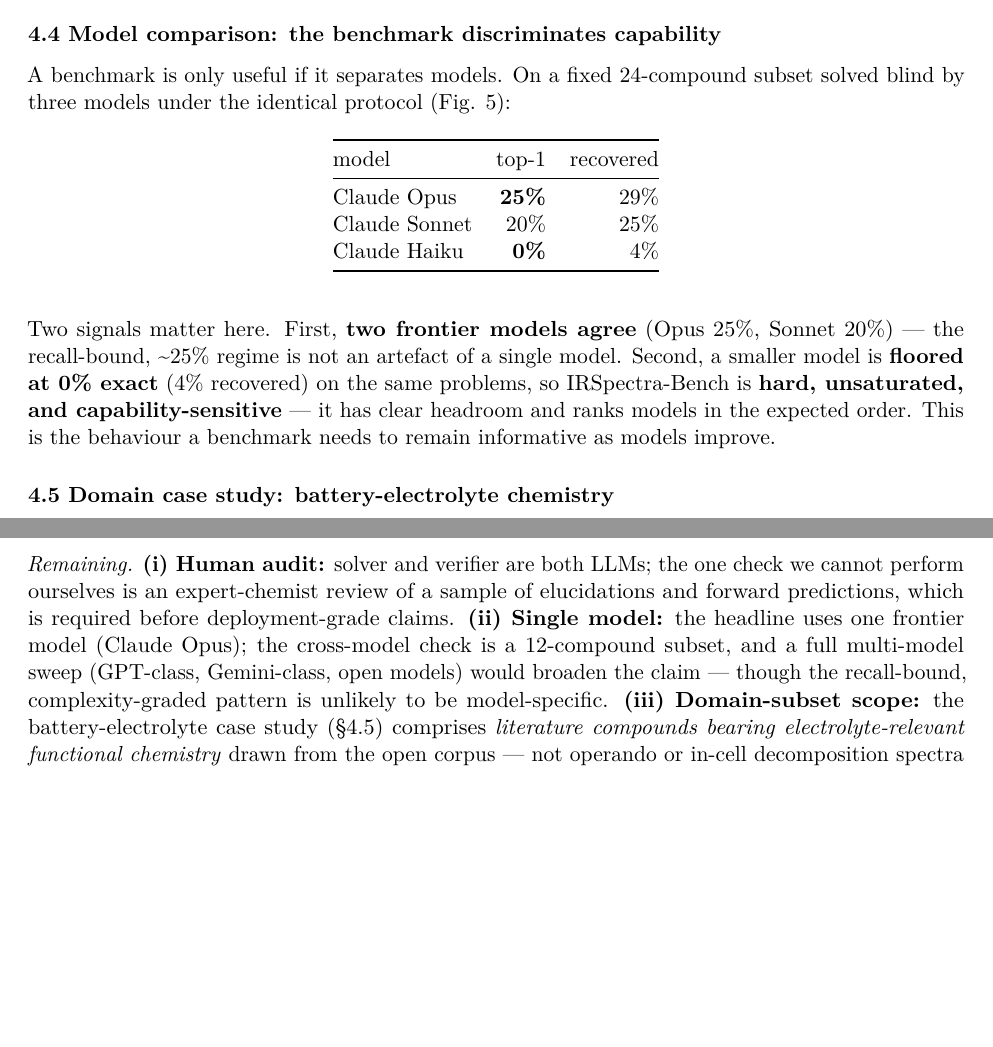
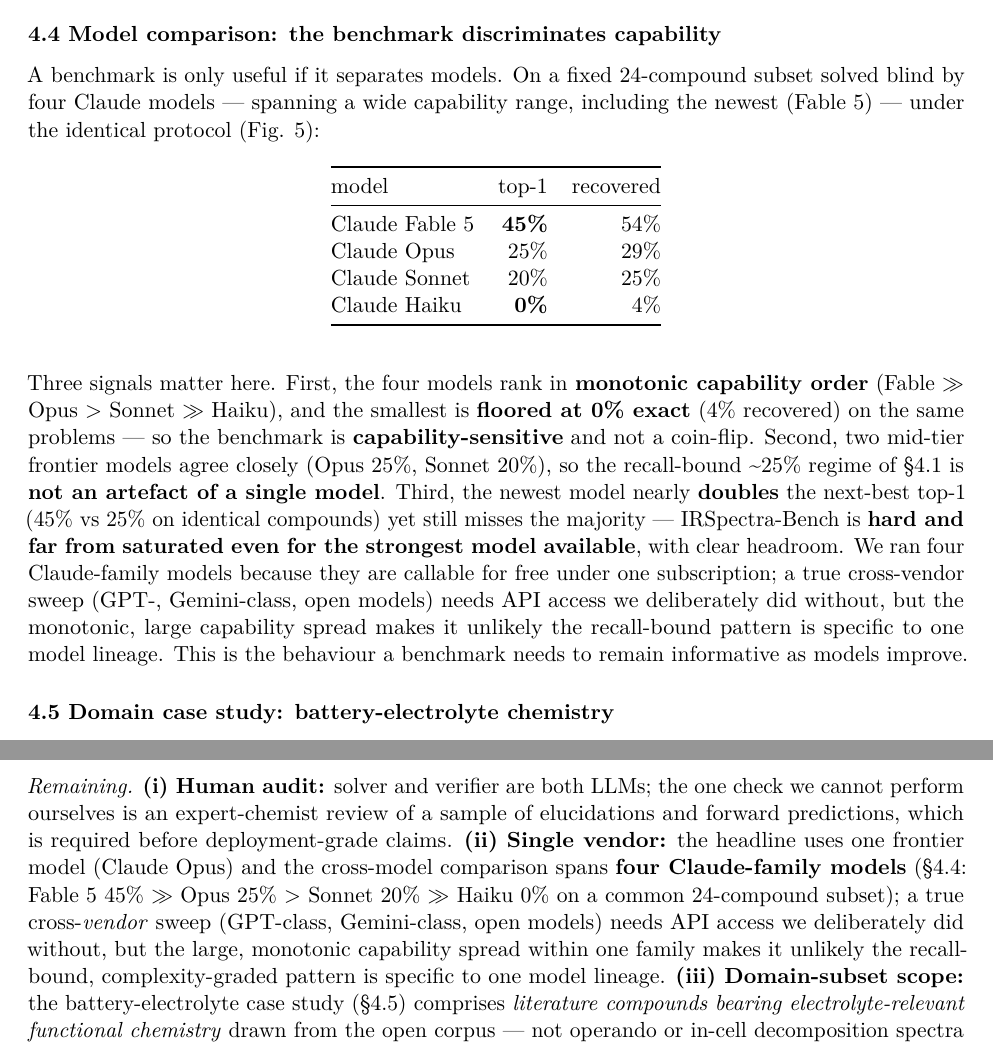
Before and after one commit to IlkhamFY/spectro-agent, a LaTeX document (docs/paper.tex): two parts of pages 6 and 10 of 16, joined at a grey line, cut so that both start at the same text, the shorter picture padded with empty space. Compiled offline with pdfLaTeX.

Commit message:
Four-model comparison: add Fable 5 (45% top-1, leads Opus/Sonnet/Haiku)
Fable 5 solves 11/24 top-1 (45%), 13/24 recovered (54%) on the common subset —
nearly double Opus (25%) on identical compounds. Clean monotonic ladder
Fable >> Opus > Sonnet >> Haiku confirms the benchmark is capability-sensitive
and unsaturated even for the newest model. Updates Fig 5, §4.4, §7 single-vendor
caveat, Figures list, and rebuilds the PDF/tex.

```diff
--- a/docs/paper.tex
+++ b/docs/paper.tex
@@ -471,8 +471,9 @@
 capability}\label{model-comparison-the-benchmark-discriminates-capability}
 
 A benchmark is only useful if it separates models. On a fixed
-24-compound subset solved blind by three models under the identical
-protocol (Fig. 5):
+24-compound subset solved blind by four Claude models --- spanning a
+wide capability range, including the newest (Fable 5) --- under the
+identical protocol (Fig. 5):
 
 {\def\LTcaptype{none} % do not increment counter
 \begin{longtable}[]{@{}lrr@{}}
@@ -482,20 +483,31 @@
 \endhead
 \bottomrule\noalign{}
 \endlastfoot
-Claude Opus & \textbf{25\%} & 29\% \\
+Claude Fable 5 & \textbf{45\%} & 54\% \\
+Claude Opus & 25\% & 29\% \\
 Claude Sonnet & 20\% & 25\% \\
 Claude Haiku & \textbf{0\%} & 4\% \\
 \end{longtable}
 }
 
-Two signals matter here. First, \textbf{two frontier models agree} (Opus
-25\%, Sonnet 20\%) --- the recall-bound, \textasciitilde25\% regime is
-not an artefact of a single model. Second, a smaller model is
-\textbf{floored at 0\% exact} (4\% recovered) on the same problems, so
-IRSpectra-Bench is \textbf{hard, unsaturated, and capability-sensitive}
---- it has clear headroom and ranks models in the expected order. This
-is the behaviour a benchmark needs to remain informative as models
-improve.
+Three signals matter here. First, the four models rank in
+\textbf{monotonic capability order} (Fable ≫ Opus \textgreater{} Sonnet
+≫ Haiku), and the smallest is \textbf{floored at 0\% exact} (4\%
+recovered) on the same problems --- so the benchmark is
+\textbf{capability-sensitive} and not a coin-flip. Second, two mid-tier
+frontier models agree closely (Opus 25\%, Sonnet 20\%), so the
+recall-bound \textasciitilde25\% regime of §4.1 is \textbf{not an
+artefact of a single model}. Third, the newest model nearly
+\textbf{doubles} the next-best top-1 (45\% vs 25\% on identical
+compounds) yet still misses the majority --- IRSpectra-Bench is
+\textbf{hard and far from saturated even for the strongest model
+available}, with clear headroom. We ran four Claude-family models
+because they are callable for free under one subscription; a true
+cross-vendor sweep (GPT-, Gemini-class, open models) needs API access we
+deliberately did without, but the monotonic, large capability spread
+makes it unlikely the recall-bound pattern is specific to one model
+lineage. This is the behaviour a benchmark needs to remain informative
+as models improve.
 
 \subsubsection{4.5 Domain case study: battery-electrolyte
 chemistry}\label{domain-case-study-battery-electrolyte-chemistry}
@@ -782,12 +794,15 @@
 \emph{Remaining.} \textbf{(i) Human audit:} solver and verifier are both
 LLMs; the one check we cannot perform ourselves is an expert-chemist
 review of a sample of elucidations and forward predictions, which is
-required before deployment-grade claims. \textbf{(ii) Single model:} the
-headline uses one frontier model (Claude Opus); the cross-model check is
-a 12-compound subset, and a full multi-model sweep (GPT-class,
-Gemini-class, open models) would broaden the claim --- though the
-recall-bound, complexity-graded pattern is unlikely to be
-model-specific. \textbf{(iii) Domain-subset scope:} the
+required before deployment-grade claims. \textbf{(ii) Single vendor:}
+the headline uses one frontier model (Claude Opus) and the cross-model
+comparison spans \textbf{four Claude-family models} (§4.4: Fable 5 45\%
+≫ Opus 25\% \textgreater{} Sonnet 20\% ≫ Haiku 0\% on a common
+24-compound subset); a true cross-\emph{vendor} sweep (GPT-class,
+Gemini-class, open models) needs API access we deliberately did without,
+but the large, monotonic capability spread within one family makes it
+unlikely the recall-bound, complexity-graded pattern is specific to one
+model lineage. \textbf{(iii) Domain-subset scope:} the
 battery-electrolyte case study (§4.5) comprises \emph{literature
 compounds bearing electrolyte-relevant functional chemistry} drawn from
 the open corpus --- not operando or in-cell decomposition spectra --- so
@@ -996,3 +1010,6 @@
+Fable 5 45\% \(\gg\) Opus 25\% \(>\) Sonnet 20\% \(\gg\) Haiku 0\%
+top-1; capability-sensitive and far from saturated even for the newest
+model.}
 \end{figure}
 
 \begin{figure}
```
Also changed, not shown: docs/PAPER.md (+28 -15 lines), docs/figures/fig5_models.png, docs/paper.pdf, docs/paper.tex (15 more changed lines), 2 other files.
